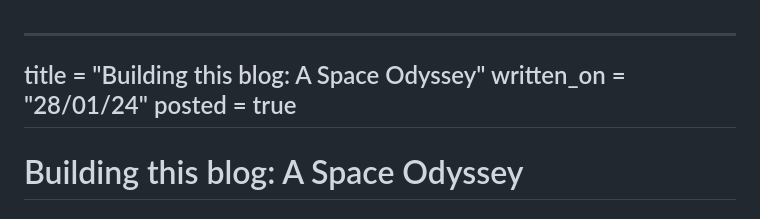
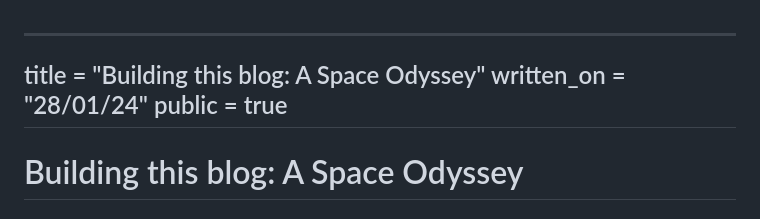
Before and after one commit to johnbchron/blog, a Markdown page: content/posts/building-this-blog.md, the part around the change. Drawn GitHub-style.

```diff
--- a/content/posts/building-this-blog.md
+++ b/content/posts/building-this-blog.md
@@ -1,7 +1,7 @@
 ---
 title = "Building this blog: A Space Odyssey"
 written_on = "28/01/24"
-posted = true
+public = true
 ---
 
 # Building this blog: A Space Odyssey
```
